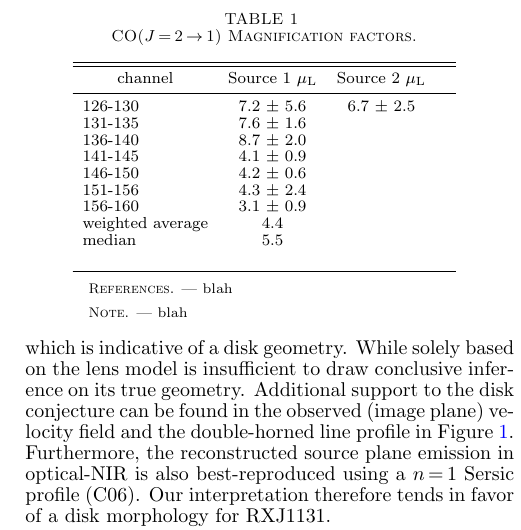
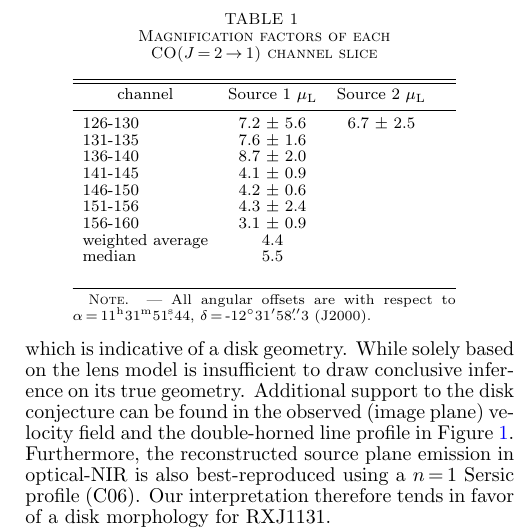
Before and after one commit to astro313/RXJ1131, a LaTeX document (WRITEUP/ms.tex, which reads WRITEUP/table_magFactor.tex): part of one column of page 7 of 9, cut so that both start at the same text. Compiled offline with pdfLaTeX; a LaTeX package or settings file that is missing is left out; a missing bibliography style is replaced by a similar one.

Commit message:
add table note

```diff
--- a/WRITEUP/table_magFactor.tex
+++ b/WRITEUP/table_magFactor.tex
@@ -1,7 +1,7 @@
 \begin{deluxetable}{lccc}[!htbp]
 \tabletypesize{\scriptsize}
 \tablecolumns{3}
-\tablecaption{\rot{2}{1} Magnification factors.}
+\tablecaption{Magnification factors of each \bco channel slice}
 \tablehead{
 \colhead{channel} &
 \colhead{Source 1 $\mu_{\rm L}$} &
@@ -18,8 +18,8 @@
 weighted average & 4.4 & \\
 median & 5.5 &  \\
 \enddata
-\label{tab:mag}
-\tablecomments{blah}
- %TablenotegoesBetween
-\tablerefs{blah}
+\label{tab:model}
+\tablecomments{All angular offsets are with respect to
+$\alpha$\,=\,11$^{\rm h}$31$^{\rm m}$51\fs44,
+$\delta$\,=\,-12\degr31\arcmin58\farcs3 (J2000).}
 \end{deluxetable}
```
